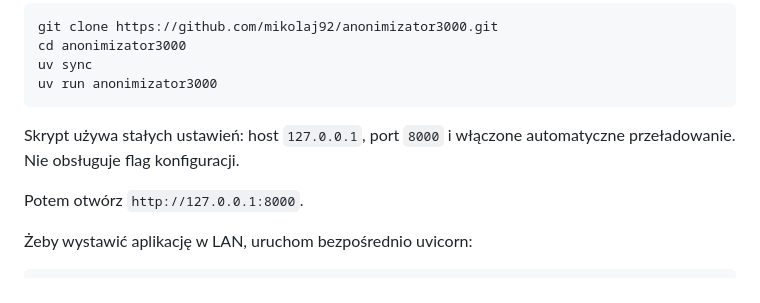
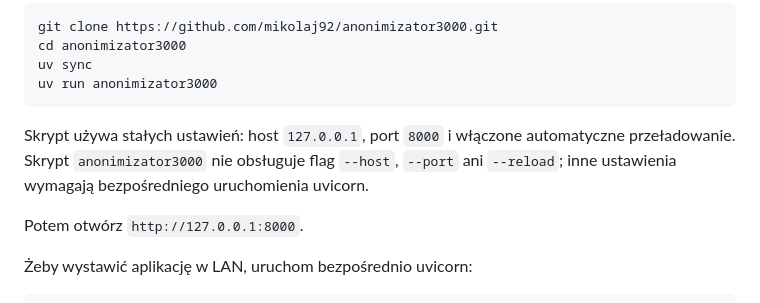
Before and after one commit to mikolaj92/anonimizator3000, a Markdown page: README.md, the part around the change. Rendered like a GitHub page.

Commit message:
lokay build

````diff
--- a/README.md
+++ b/README.md
@@ -185,7 +185,7 @@ uv run anonimizator3000
 ```
 
 Skrypt używa stałych ustawień: host `127.0.0.1`, port `8000` i włączone automatyczne przeładowanie.
-Nie obsługuje flag konfiguracji.
+Skrypt `anonimizator3000` nie obsługuje flag `--host`, `--port` ani `--reload`; inne ustawienia wymagają bezpośredniego uruchomienia uvicorn.
 
 Potem otwórz `http://127.0.0.1:8000`.
 
````
